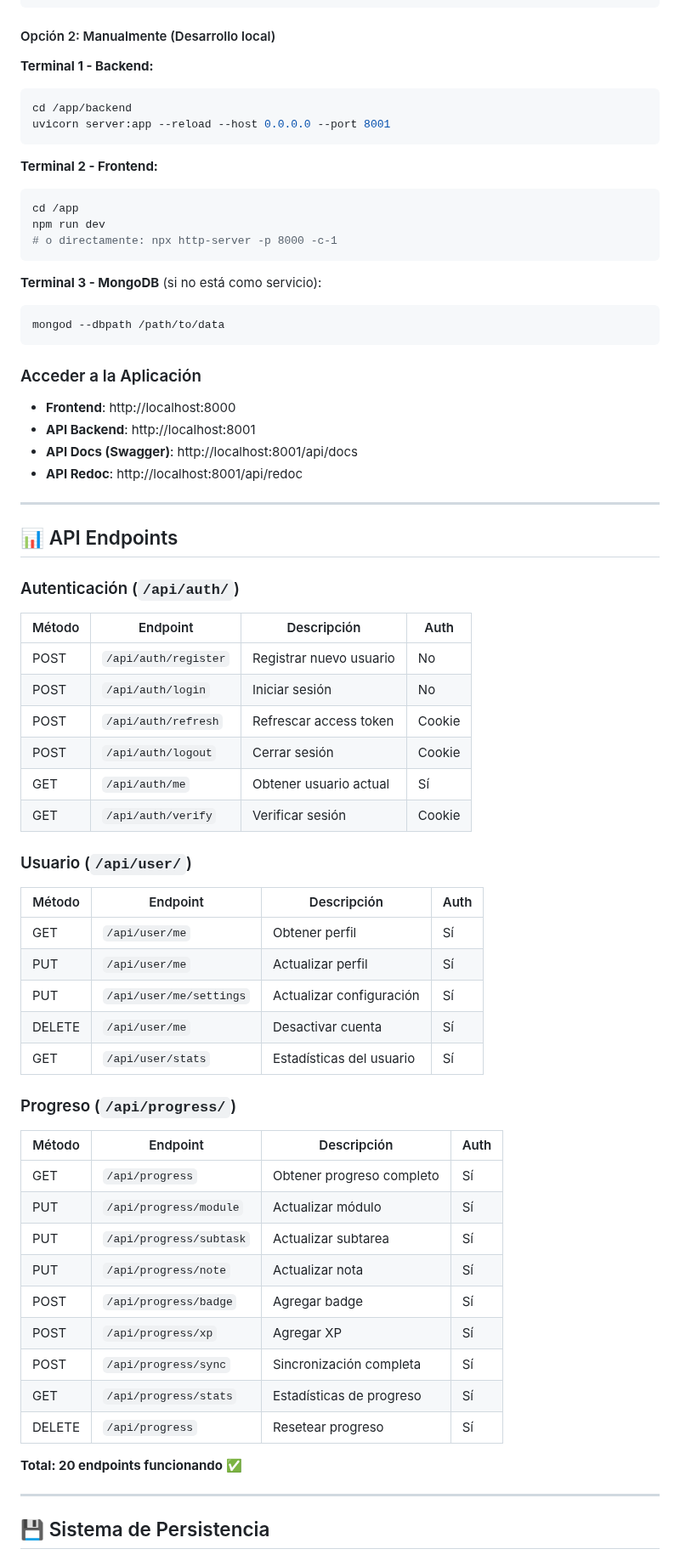
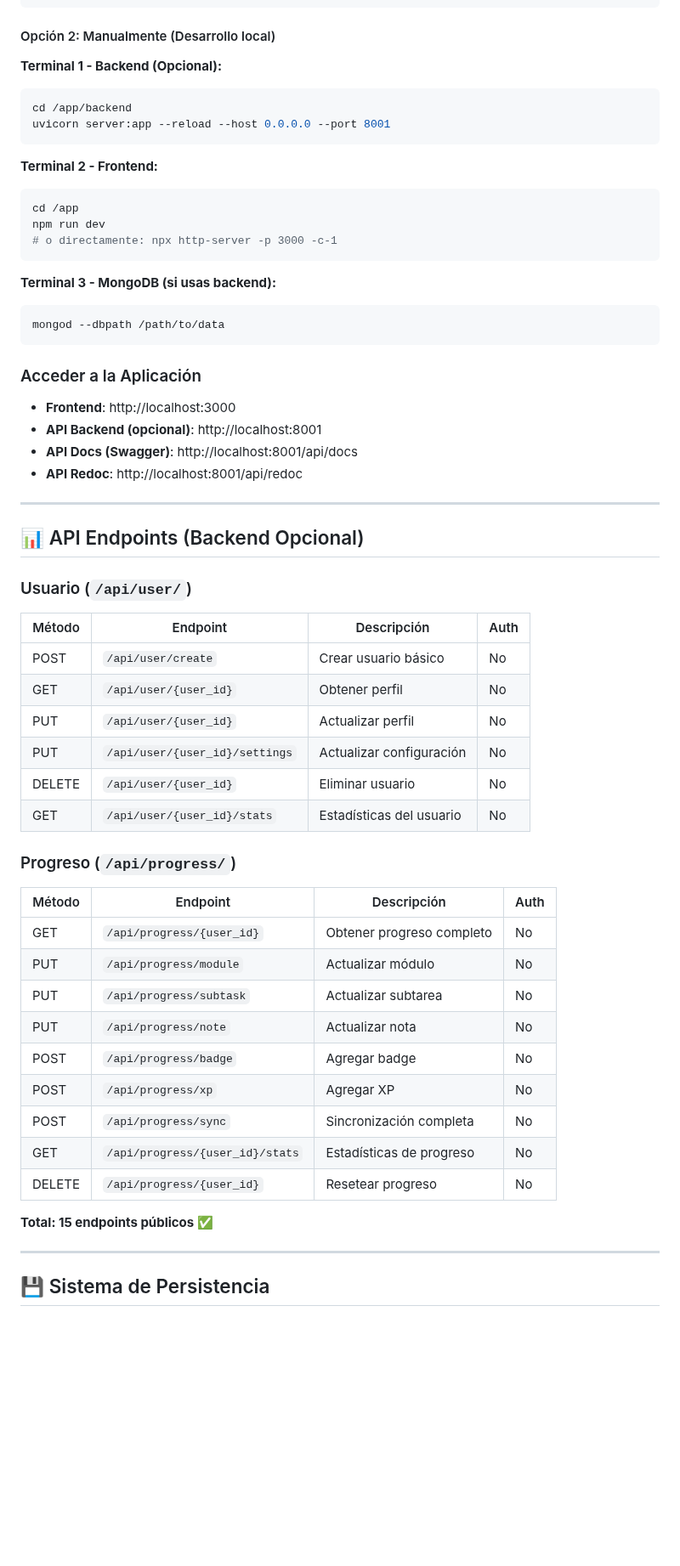
Before and after one commit to FARLEY-PIEDRAHITA-OROZCO/master-path, a Markdown page: README.md, the part around one of its changes. Shown at 85% size. Rendered like a GitHub page; blank space fills up the shorter version.

````diff
--- a/README.md
+++ b/README.md
@@ -248,7 +207,7 @@ sudo supervisorctl tail -f frontend
 
 #### Opción 2: Manualmente (Desarrollo local)
 
-**Terminal 1 - Backend:**
+**Terminal 1 - Backend (Opcional):**
 ```bash
 cd /app/backend
 uvicorn server:app --reload --host 0.0.0.0 --port 8001
@@ -258,61 +217,51 @@ uvicorn server:app --reload --host 0.0.0.0 --port 8001
 ```bash
 cd /app
 npm run dev
-# o directamente: npx http-server -p 8000 -c-1
+# o directamente: npx http-server -p 3000 -c-1
 ```
 
-**Terminal 3 - MongoDB** (si no está como servicio):
+**Terminal 3 - MongoDB (si usas backend):**
 ```bash
 mongod --dbpath /path/to/data
 ```
 
 ### Acceder a la Aplicación
 
-- **Frontend**: http://localhost:8000
-- **API Backend**: http://localhost:8001
+- **Frontend**: http://localhost:3000
+- **API Backend (opcional)**: http://localhost:8001
 - **API Docs (Swagger)**: http://localhost:8001/api/docs
 - **API Redoc**: http://localhost:8001/api/redoc
 
 ---
 
-## 📊 API Endpoints
-
-### Autenticación (`/api/auth/`)
-
-| Método | Endpoint | Descripción | Auth |
-|--------|----------|-------------|------|
-| POST | `/api/auth/register` | Registrar nuevo usuario | No |
-| POST | `/api/auth/login` | Iniciar sesión | No |
-| POST | `/api/auth/refresh` | Refrescar access token | Cookie |
-| POST | `/api/auth/logout` | Cerrar sesión | Cookie |
-| GET | `/api/auth/me` | Obtener usuario actual | Sí |
-| GET | `/api/auth/verify` | Verificar sesión | Cookie |
+## 📊 API Endpoints (Backend Opcional)
 
 ### Usuario (`/api/user/`)
 
 | Método | Endpoint | Descripción | Auth |
 |--------|----------|-------------|------|
-| GET | `/api/user/me` | Obtener perfil | Sí |
-| PUT | `/api/user/me` | Actualizar perfil | Sí |
-| PUT | `/api/user/me/settings` | Actualizar configuración | Sí |
-| DELETE | `/api/user/me` | Desactivar cuenta | Sí |
-| GET | `/api/user/stats` | Estadísticas del usuario | Sí |
+| POST | `/api/user/create` | Crear usuario básico | No |
+| GET | `/api/user/{user_id}` | Obtener perfil | No |
+| PUT | `/api/user/{user_id}` | Actualizar perfil | No |
+| PUT | `/api/user/{user_id}/settings` | Actualizar configuración | No |
+| DELETE | `/api/user/{user_id}` | Eliminar usuario | No |
+| GET | `/api/user/{user_id}/stats` | Estadísticas del usuario | No |
 
 ### Progreso (`/api/progress/`)
 
 | Método | Endpoint | Descripción | Auth |
 |--------|----------|-------------|------|
-| GET | `/api/progress` | Obtener progreso completo | Sí |
-| PUT | `/api/progress/module` | Actualizar módulo | Sí |
-| PUT | `/api/progress/subtask` | Actualizar subtarea | Sí |
-| PUT | `/api/progress/note` | Actualizar nota | Sí |
-| POST | `/api/progress/badge` | Agregar badge | Sí |
-| POST | `/api/progress/xp` | Agregar XP | Sí |
-| POST | `/api/progress/sync` | Sincronización completa | Sí |
-| GET | `/api/progress/stats` | Estadísticas de progreso | Sí |
-| DELETE | `/api/progress` | Resetear progreso | Sí |
+| GET | `/api/progress/{user_id}` | Obtener progreso completo | No |
+| PUT | `/api/progress/module` | Actualizar módulo | No |
+| PUT | `/api/progress/subtask` | Actualizar subtarea | No |
+| PUT | `/api/progress/note` | Actualizar nota | No |
+| POST | `/api/progress/badge` | Agregar badge | No |
+| POST | `/api/progress/xp` | Agregar XP | No |
+| POST | `/api/progress/sync` | Sincronización completa | No |
+| GET | `/api/progress/{user_id}/stats` | Estadísticas de progreso | No |
+| DELETE | `/api/progress/{user_id}` | Resetear progreso | No |
 
-**Total: 20 endpoints funcionando** ✅
+**Total: 15 endpoints públicos** ✅
 
 ---
 
````
Also changed, not shown: other parts of README.md (+109 -217 lines), CHANGELOG.md (+151 -128 lines).
